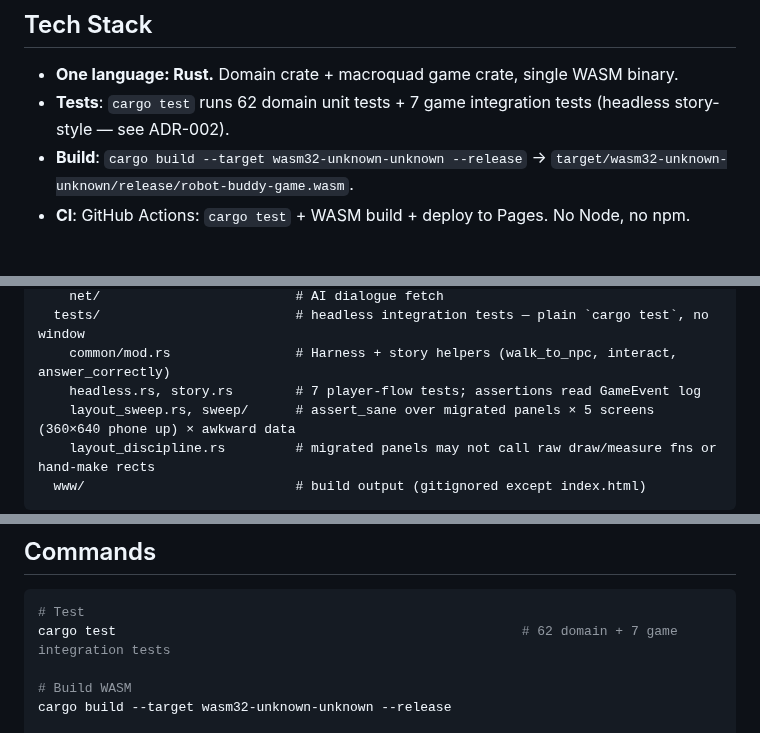
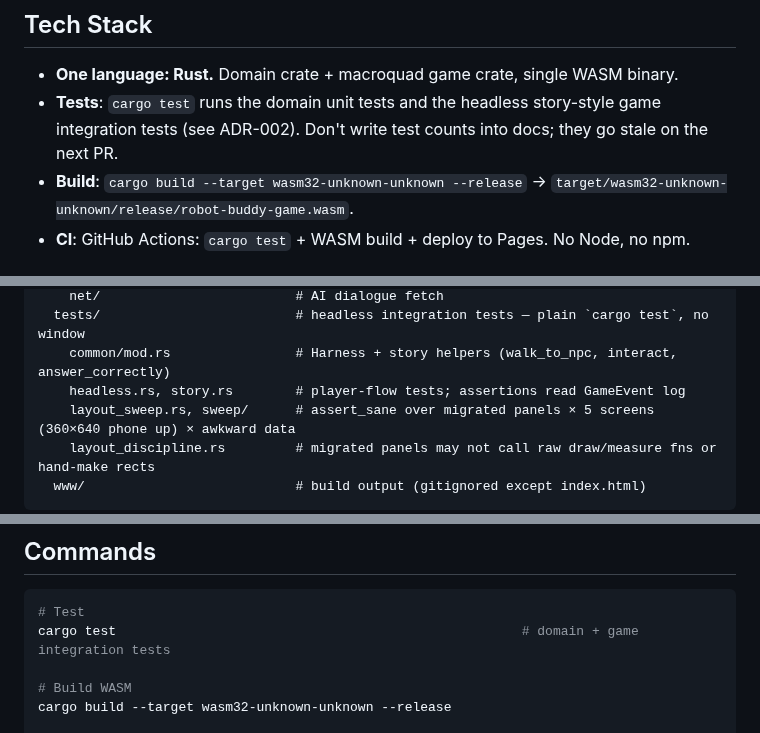
Before and after one commit to rabbiveesh/robot-game, a Markdown page: CLAUDE.md, 3 parts joined by grey strips. Drawn GitHub-style.

Commit message:
docs: drop test counts from CLAUDE.md and the architecture spec
They went stale with every PR (CLAUDE.md said 62 + 7; the suite is now
in the hundreds). CLAUDE.md now says not to write counts into docs.
ADRs keep theirs: they record what was true when each was written.

Co-Authored-By: Claude Opus 5.5 (1M context) <noreply@anthropic.com>
Claude-Session: https://claude.ai/code/session_01HiCNdaKtjcX5KJJ2toHJM7

````diff
--- a/CLAUDE.md
+++ b/CLAUDE.md
@@ -36,7 +36,7 @@ These are NOT optional. Every PR must respect these:
 ## Tech Stack
 
 - **One language: Rust.** Domain crate + macroquad game crate, single WASM binary.
-- **Tests**: `cargo test` runs 62 domain unit tests + 7 game integration tests (headless story-style — see ADR-002).
+- **Tests**: `cargo test` runs the domain unit tests and the headless story-style game integration tests (see ADR-002). Don't write test counts into docs; they go stale on the next PR.
 - **Build**: `cargo build --target wasm32-unknown-unknown --release` → `target/wasm32-unknown-unknown/release/robot-buddy-game.wasm`.
 - **CI**: GitHub Actions: `cargo test` + WASM build + deploy to Pages. No Node, no npm.
 
@@ -88,7 +88,7 @@ robot-buddy-game/                # Macroquad game (depends on domain)
     net/                         # AI dialogue fetch
   tests/                         # headless integration tests — plain `cargo test`, no window
     common/mod.rs                # Harness + story helpers (walk_to_npc, interact, answer_correctly)
-    headless.rs, story.rs        # 7 player-flow tests; assertions read GameEvent log
+    headless.rs, story.rs        # player-flow tests; assertions read GameEvent log
     layout_sweep.rs, sweep/      # assert_sane over migrated panels × 5 screens (360×640 phone up) × awkward data
     layout_discipline.rs         # migrated panels may not call raw draw/measure fns or hand-make rects
   www/                           # build output (gitignored except index.html)
@@ -115,7 +115,7 @@ ADRs document key design decisions, their context, and consequences. Read these
 
 ```bash
 # Test
-cargo test                                                    # 62 domain + 7 game integration tests
+cargo test                                                    # domain + game integration tests
 
 # Build WASM
 cargo build --target wasm32-unknown-unknown --release
````
Also changed, not shown: docs/architecture-spec.md (+1 -1 lines).
